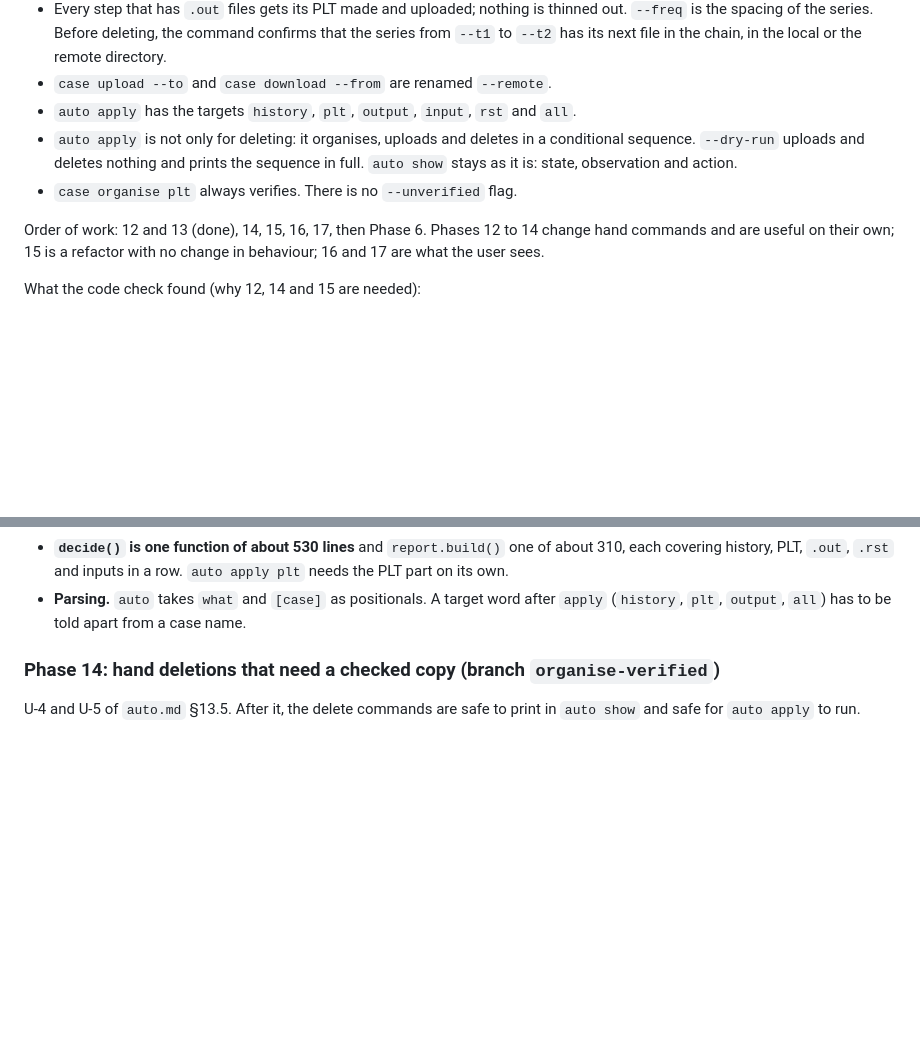
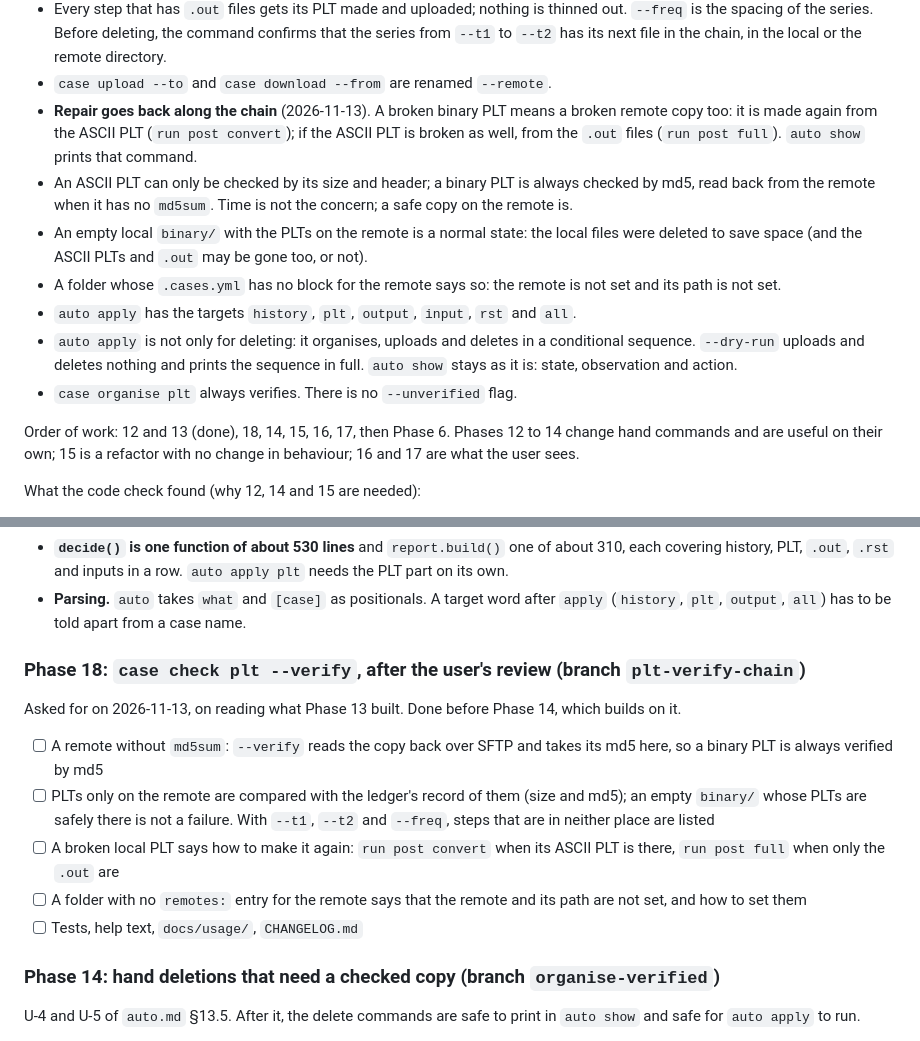
Before and after one commit to arunperiyal/flexflow_analyzer, a Markdown page: docs/development/PLAN.md, 2 parts joined by grey strips. Drawn GitHub-style; blank space fills up the shorter version.

Commit message:
plan: phase 18, case check plt --verify after review; repair goes back along the chain

```diff
--- a/docs/development/PLAN.md
+++ b/docs/development/PLAN.md
@@ -146,6 +146,18 @@ Settled with the user on 2026-11-13:
   the command confirms that the series from `--t1` to `--t2` has its next
   file in the chain, in the local or the remote directory.
 - `case upload --to` and `case download --from` are renamed `--remote`.
+- **Repair goes back along the chain** (2026-11-13). A broken binary PLT
+  means a broken remote copy too: it is made again from the ASCII PLT (`run
+  post convert`); if the ASCII PLT is broken as well, from the `.out` files
+  (`run post full`). `auto show` prints that command.
+- An ASCII PLT can only be checked by its size and header; a binary PLT is
+  always checked by md5, read back from the remote when it has no `md5sum`.
+  Time is not the concern; a safe copy on the remote is.
+- An empty local `binary/` with the PLTs on the remote is a normal state:
+  the local files were deleted to save space (and the ASCII PLTs and `.out`
+  may be gone too, or not).
+- A folder whose `.cases.yml` has no block for the remote says so: the
+  remote is not set and its path is not set.
 - `auto apply` has the targets `history`, `plt`, `output`, `input`, `rst`
   and `all`.
 - `auto apply` is not only for deleting: it organises, uploads and deletes
@@ -154,7 +166,7 @@ Settled with the user on 2026-11-13:
   observation and action.
 - `case organise plt` always verifies. There is no `--unverified` flag.
 
-Order of work: 12 and 13 (done), 14, 15, 16, 17, then Phase 6. Phases 12 to 14 change
+Order of work: 12 and 13 (done), 18, 14, 15, 16, 17, then Phase 6. Phases 12 to 14 change
 hand commands and are useful on their own; 15 is a refactor with no change in
 behaviour; 16 and 17 are what the user sees.
 
@@ -179,6 +191,23 @@ What the code check found (why 12, 14 and 15 are needed):
 - **Parsing.** `auto` takes `what` and `[case]` as positionals. A target word
   after `apply` (`history`, `plt`, `output`, `all`) has to be told apart from
   a case name.
+
+### Phase 18: `case check plt --verify`, after the user's review (branch `plt-verify-chain`)
+
+Asked for on 2026-11-13, on reading what Phase 13 built. Done before Phase
+14, which builds on it.
+
+- [ ] A remote without `md5sum`: `--verify` reads the copy back over SFTP and
+      takes its md5 here, so a binary PLT is always verified by md5
+- [ ] PLTs only on the remote are compared with the ledger's record of them
+      (size and md5); an empty `binary/` whose PLTs are safely there is not
+      a failure. With `--t1`, `--t2` and `--freq`, steps that are in neither
+      place are listed
+- [ ] A broken local PLT says how to make it again: `run post convert` when
+      its ASCII PLT is there, `run post full` when only the `.out` are
+- [ ] A folder with no `remotes:` entry for the remote says that the remote
+      and its path are not set, and how to set them
+- [ ] Tests, help text, `docs/usage/`, `CHANGELOG.md`
 
 ### Phase 14: hand deletions that need a checked copy (branch `organise-verified`)
 
```
